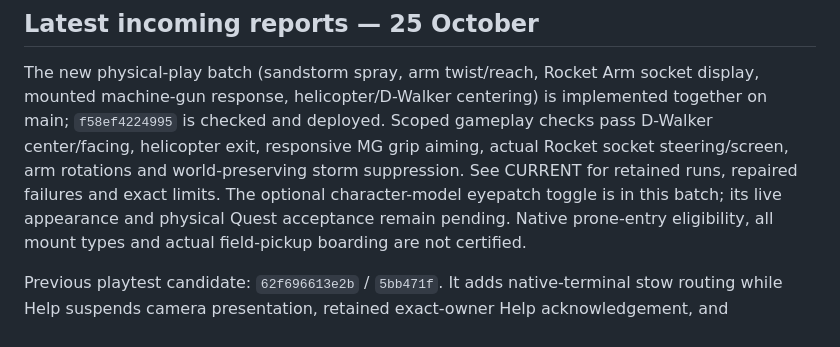
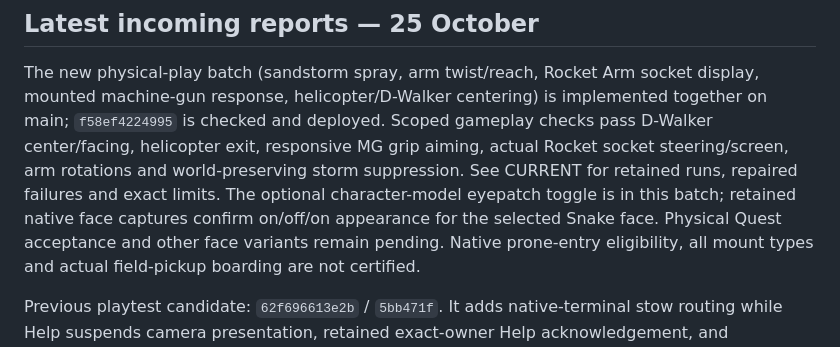
Before and after one commit to nikamigaming-create/MGS5VR, a Markdown page: docs/FIELD_FIXES.md, the part around the change. Rendered like a GitHub page.

```diff
--- a/docs/FIELD_FIXES.md
+++ b/docs/FIELD_FIXES.md
@@ -20,8 +20,9 @@ together on main; `f58ef4224995` is checked and deployed. Scoped gameplay
 checks pass D-Walker center/facing, helicopter exit, responsive MG grip aiming,
 actual Rocket socket steering/screen, arm rotations and world-preserving storm
 suppression. See CURRENT for retained runs, repaired failures and exact limits.
-The optional character-model eyepatch toggle is in this batch; its live appearance
-and physical Quest acceptance remain pending. Native prone-entry eligibility,
+The optional character-model eyepatch toggle is in this batch; retained native
+face captures confirm on/off/on appearance for the selected Snake face. Physical
+Quest acceptance and other face variants remain pending. Native prone-entry eligibility,
 all mount types and actual field-pickup boarding are not certified.
 
 
```
Also changed, not shown: docs/CURRENT.md (+27 -15 lines), docs/RELEASE_PLAN.md (+2 -2 lines).
